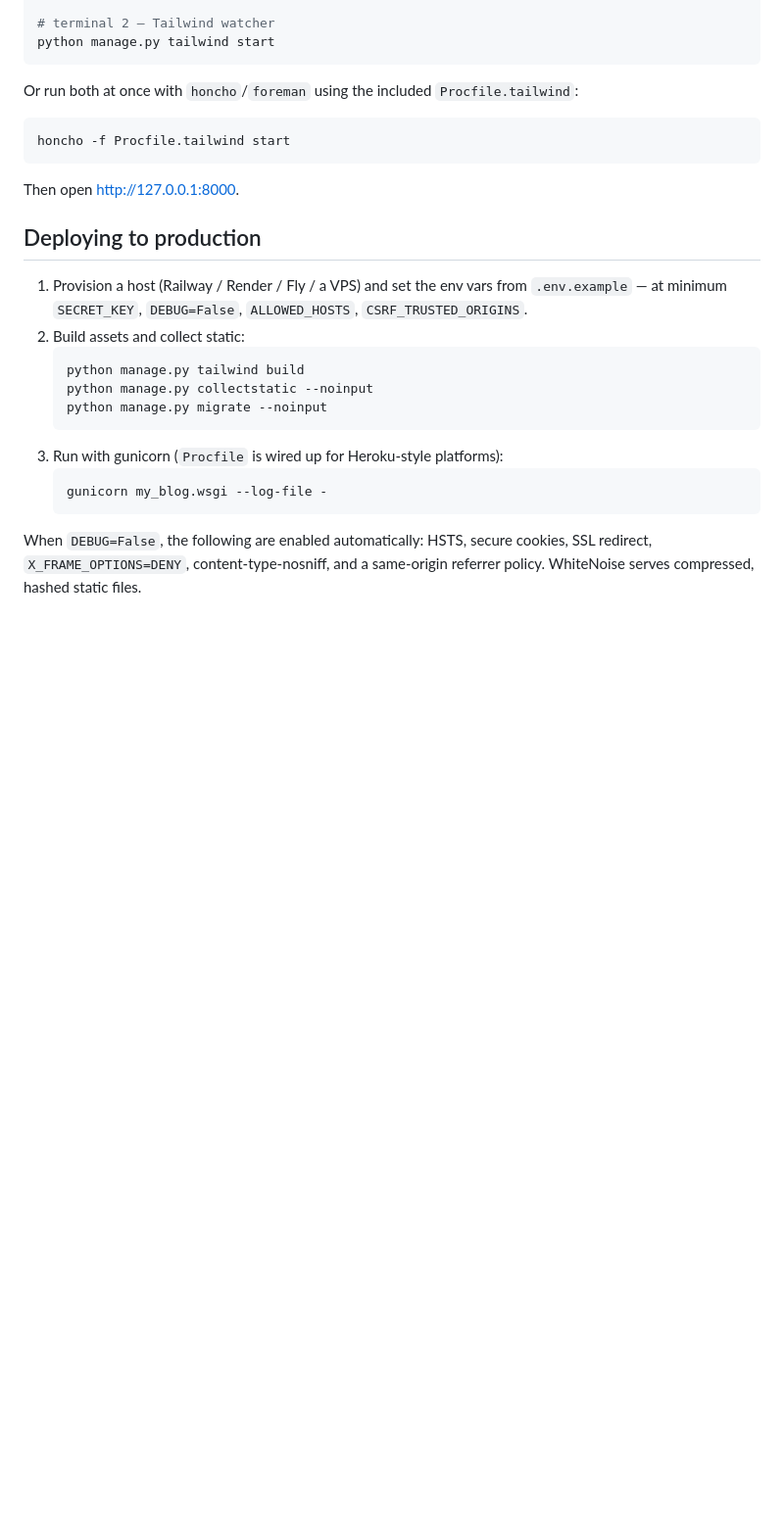
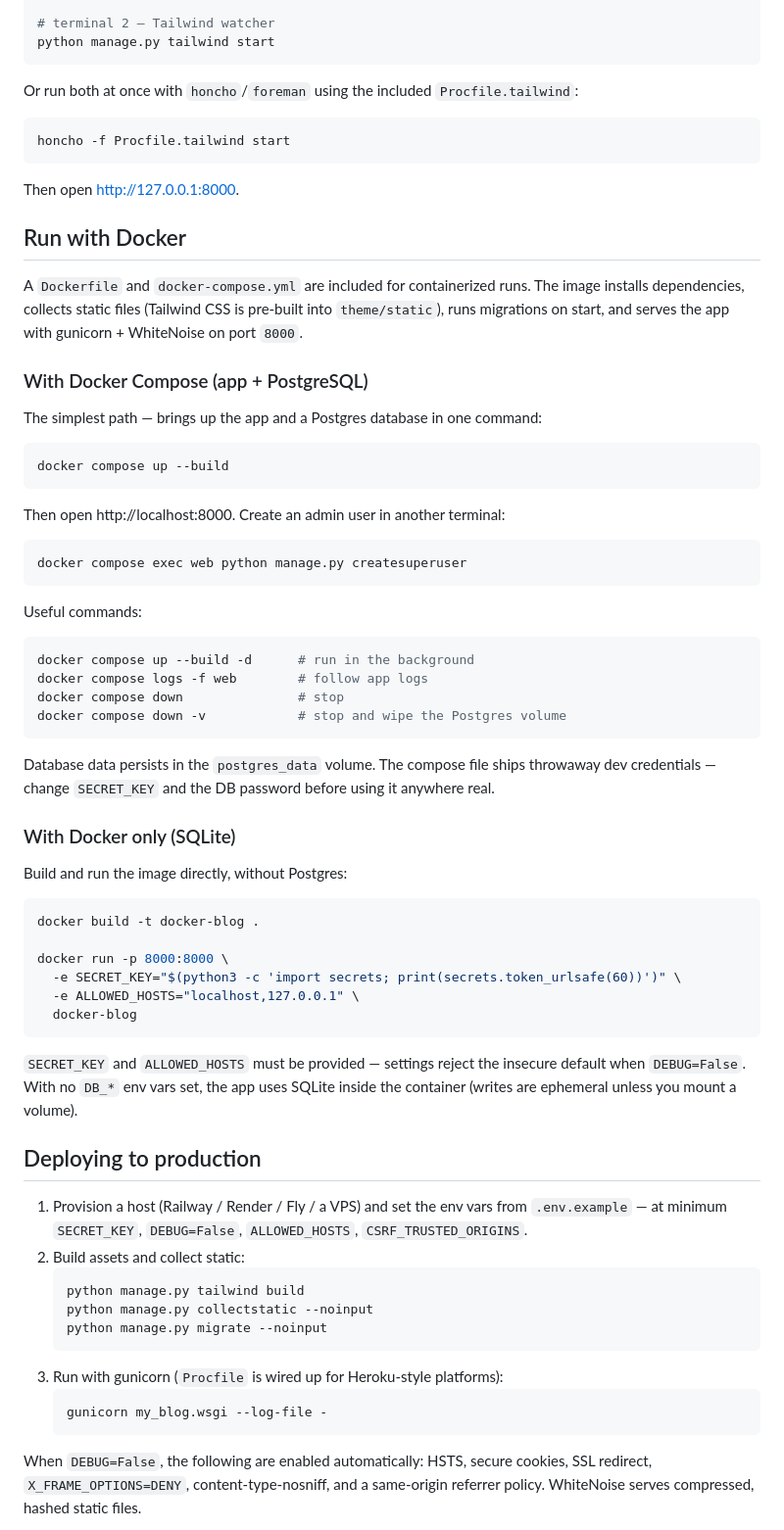
Before and after one commit to NvnNeha/docker-blog, a Markdown page: README.md, the part around the change. Shown at 98% size. Rendered like a GitHub page; blank space fills up the shorter version.

Commit message:
Add Docker usage section to README
Co-Authored-By: Claude Opus 4.8 <noreply@anthropic.com>

````diff
--- a/README.md
+++ b/README.md
@@ -126,6 +126,50 @@ honcho -f Procfile.tailwind start
 
 Then open http://127.0.0.1:8000.
 
+## Run with Docker
+
+A `Dockerfile` and `docker-compose.yml` are included for containerized runs. The image installs dependencies, collects static files (Tailwind CSS is pre-built into `theme/static`), runs migrations on start, and serves the app with gunicorn + WhiteNoise on port `8000`.
+
+### With Docker Compose (app + PostgreSQL)
+
+The simplest path — brings up the app and a Postgres database in one command:
+
+```bash
+docker compose up --build
+```
+
+Then open http://localhost:8000. Create an admin user in another terminal:
+
+```bash
+docker compose exec web python manage.py createsuperuser
+```
+
+Useful commands:
+
+```bash
+docker compose up --build -d      # run in the background
+docker compose logs -f web        # follow app logs
+docker compose down               # stop
+docker compose down -v            # stop and wipe the Postgres volume
+```
+
+Database data persists in the `postgres_data` volume. The compose file ships throwaway dev credentials — change `SECRET_KEY` and the DB password before using it anywhere real.
+
+### With Docker only (SQLite)
+
+Build and run the image directly, without Postgres:
+
+```bash
+docker build -t docker-blog .
+
+docker run -p 8000:8000 \
+  -e SECRET_KEY="$(python3 -c 'import secrets; print(secrets.token_urlsafe(60))')" \
+  -e ALLOWED_HOSTS="localhost,127.0.0.1" \
+  docker-blog
+```
+
+`SECRET_KEY` and `ALLOWED_HOSTS` must be provided — settings reject the insecure default when `DEBUG=False`. With no `DB_*` env vars set, the app uses SQLite inside the container (writes are ephemeral unless you mount a volume).
+
 ## Deploying to production
 
 1. Provision a host (Railway / Render / Fly / a VPS) and set the env vars from `.env.example` — at minimum `SECRET_KEY`, `DEBUG=False`, `ALLOWED_HOSTS`, `CSRF_TRUSTED_ORIGINS`.
````
